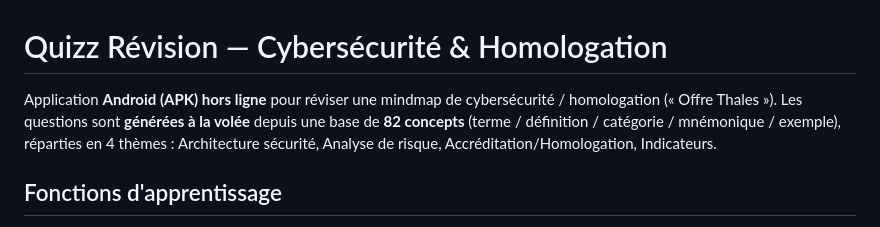
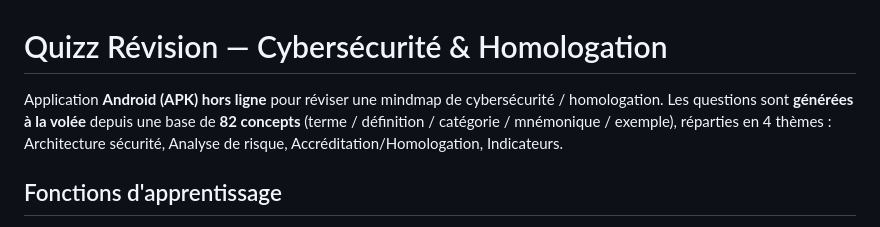
Before and after one commit to laurentsar/quiz-revision, a Markdown page: README.md, the part around the change. GitHub-like rendering.

```diff
--- a/README.md
+++ b/README.md
@@ -1,7 +1,6 @@
 # Quizz Révision — Cybersécurité & Homologation
 
-Application **Android (APK) hors ligne** pour réviser une mindmap de cybersécurité / homologation
-(« Offre Thales »). Les questions sont **générées à la volée** depuis une base de **82 concepts**
+Application **Android (APK) hors ligne** pour réviser une mindmap de cybersécurité / homologation. Les questions sont **générées à la volée** depuis une base de **82 concepts**
 (terme / définition / catégorie / mnémonique / exemple), réparties en 4 thèmes :
 Architecture sécurité, Analyse de risque, Accréditation/Homologation, Indicateurs.
 
```
